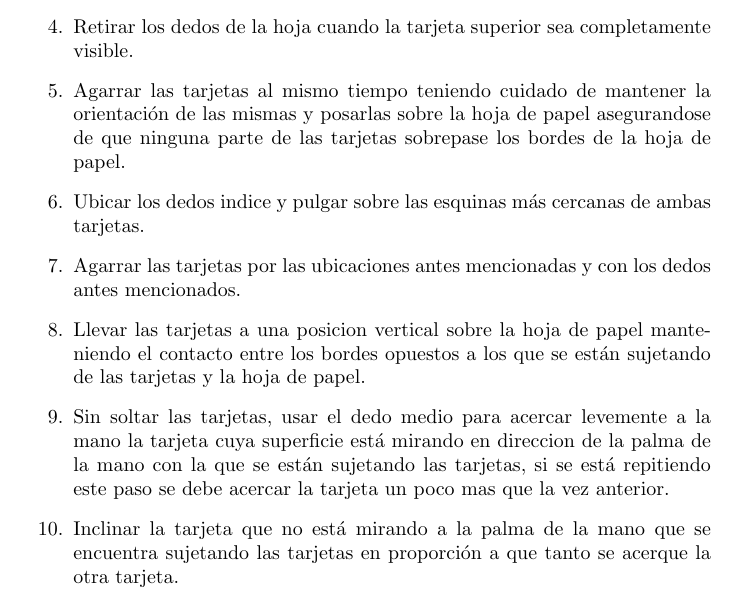
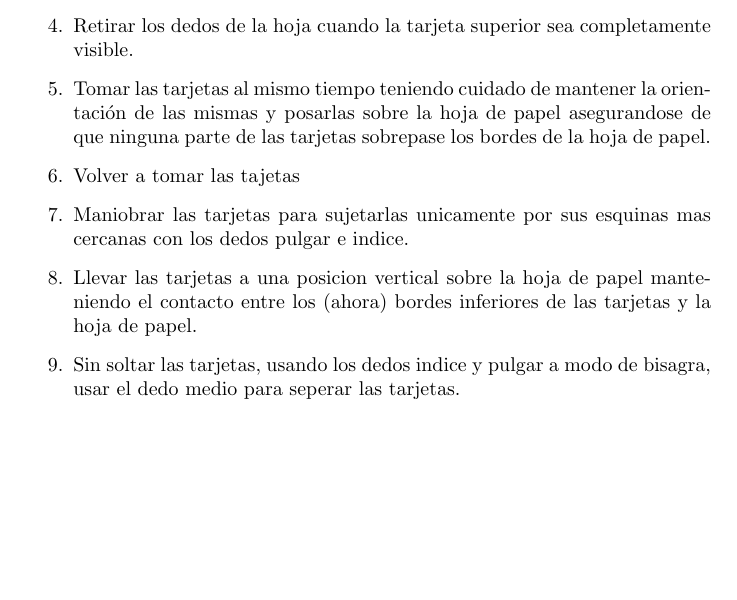
Before and after one commit to francis-roa/Calistenia, a LaTeX document (main.tex): part of page 3 of 4 before the commit and part of page 3 of 3 after it, cut so that both start at the same text, the shorter picture padded with empty space. Compiled offline with pdfLaTeX.

Commit message:
nuevas instrucciones por sugerencia de un posible participante

```diff
--- a/main.tex
+++ b/main.tex
@@ -51,12 +51,11 @@ A continuación se exponen los pasos propuestos para completar el desafío
     \item Usar el dedo antes mencionadoa para presionar ligeramente la hoja contra la superficie de la mesa.
     \item Arrastrar la hoja lentamente en la dirección donde se encuentre el area suficiente para ubicar la hoja sin que esta sufra ningun daño.
     \item Retirar los dedos de la hoja cuando la tarjeta superior sea completamente visible.
-    \item Agarrar las tarjetas al mismo tiempo teniendo cuidado de mantener la orientación de las mismas y posarlas sobre la hoja de papel asegurandose de que ninguna parte de las tarjetas sobrepase los bordes de la hoja de papel.
-    \item Ubicar los dedos indice y pulgar sobre las esquinas más cercanas de ambas tarjetas.
-    \item Agarrar las tarjetas por las ubicaciones antes mencionadas y con los dedos antes mencionados.
-    \item Llevar las tarjetas a una posicion vertical sobre la hoja de papel manteniendo el contacto entre los bordes opuestos a los que se están sujetando de las tarjetas y la hoja de papel.
-    \item Sin soltar las tarjetas, usar el dedo medio para acercar levemente a la mano la tarjeta cuya superficie está mirando en direccion de la palma de la mano con la que se están sujetando las tarjetas, si se está repitiendo este paso se debe acercar la tarjeta un poco mas que la vez anterior.
-    \item Inclinar la tarjeta que no está mirando a la palma de la mano que se encuentra sujetando las tarjetas en proporción a que tanto se acerque la otra tarjeta.
+    \item Tomar las tarjetas al mismo tiempo teniendo cuidado de mantener la orientación de las mismas y posarlas sobre la hoja de papel asegurandose de que ninguna parte de las tarjetas sobrepase los bordes de la hoja de papel.
+    \item Volver a tomar las tajetas
+    \item Maniobrar las tarjetas para sujetarlas unicamente por sus esquinas mas cercanas con los dedos pulgar e indice.
+    \item Llevar las tarjetas a una posicion vertical sobre la hoja de papel manteniendo el contacto entre los (ahora) bordes inferiores de las tarjetas y la hoja de papel.
+    \item Sin soltar las tarjetas, usando los dedos indice y pulgar a modo de bisagra, usar el dedo medio para seperar las tarjetas.
     \item Asegurar que ambas tarjetas siguen tocando la hoja de papel.
     \item Soltar las tajetas.
     \item Si las tarjetas no colapsan sobre la hoja de papel y se mantienen en equilibrio entonces el reto se considera finalizado. Pero si las tarjetas colapsan sobre la hoja de papel entonces se deben apilar las tarjetas una sobre la otra, alinearlas, regresar al paso 5 y repetir todo.
```
Also changed, not shown: plantilla_latex.pdf, 1 other file.
